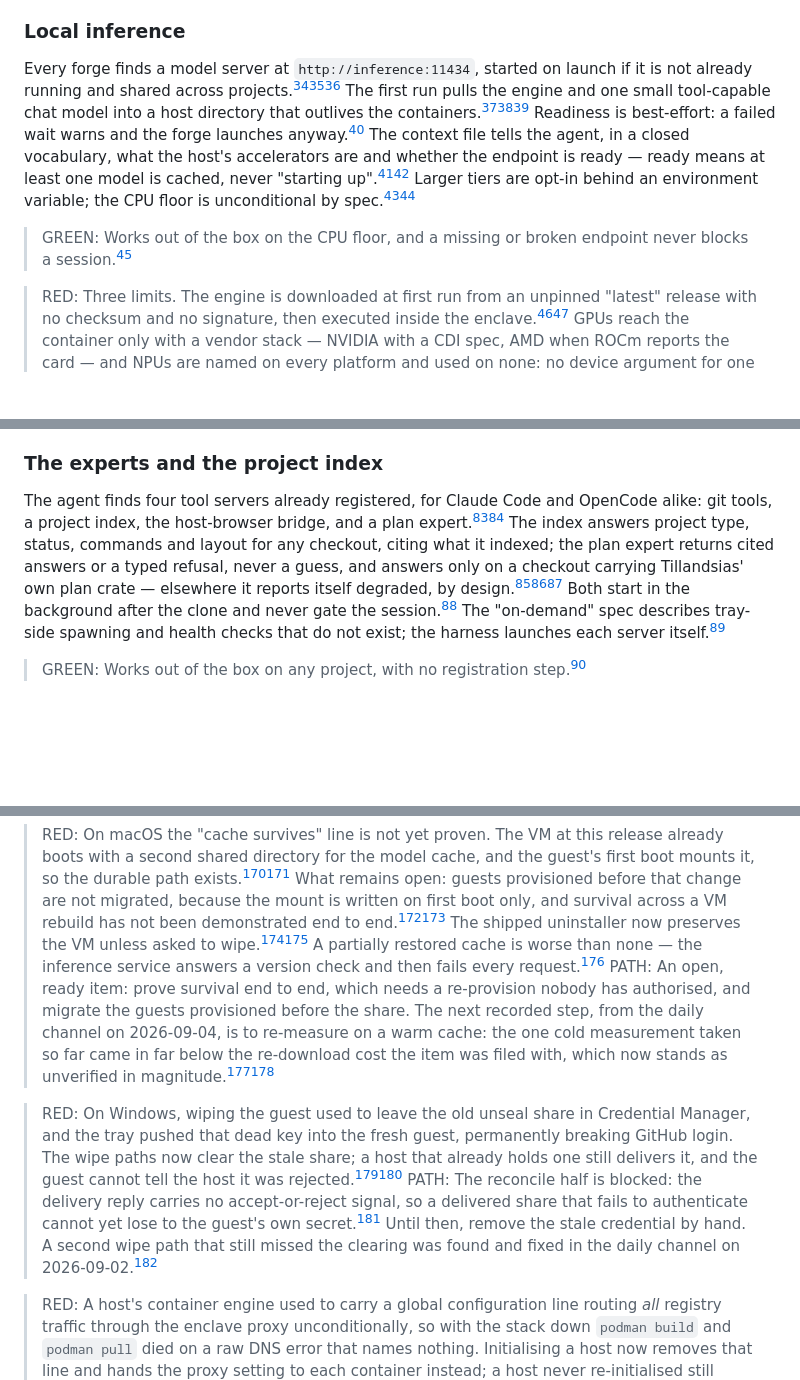
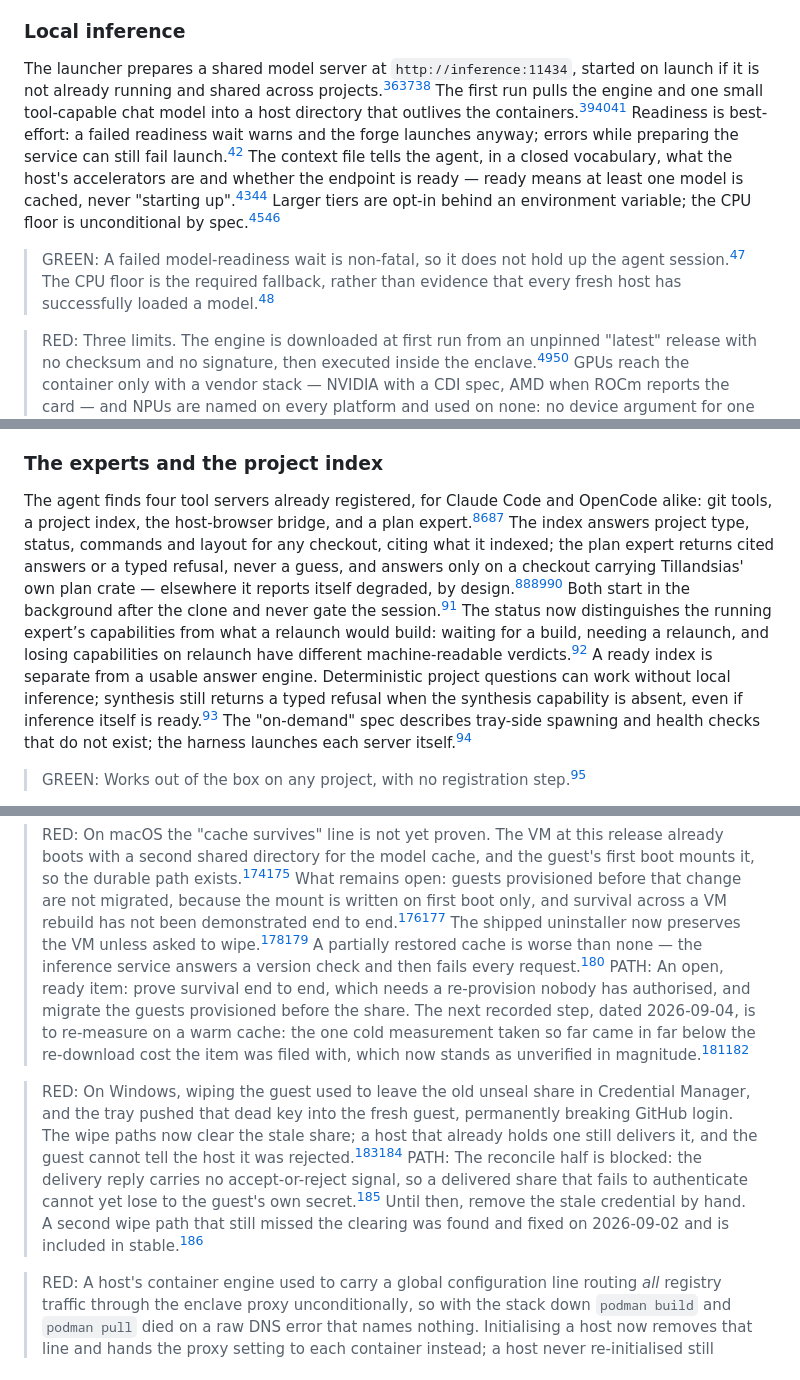
Before and after one commit to 8007342/tillandsias.org, a Markdown page: docs/matrix/level-3-power.md, 3 parts joined by grey strips. Rendered like a GitHub page; blank space fills up the shorter version.

```diff
--- a/docs/matrix/level-3-power.md
+++ b/docs/matrix/level-3-power.md
@@ -24,9 +24,9 @@ Every container is born with its proxy variables set and the proxy's certificate
 
 ### Local inference
 
-Every forge finds a model server at `http://inference:11434`, started on launch if it is not already running and shared across projects.[^45][^46][^146] The first run pulls the engine and one small tool-capable chat model into a host directory that outlives the containers.[^47][^48][^9] Readiness is best-effort: a failed wait warns and the forge launches anyway.[^46] The context file tells the agent, in a closed vocabulary, what the host's accelerators are and whether the endpoint is ready — ready means at least one model is cached, never "starting up".[^49][^50] Larger tiers are opt-in behind an environment variable; the CPU floor is unconditional by spec.[^51][^52]
+The launcher prepares a shared model server at `http://inference:11434`, started on launch if it is not already running and shared across projects.[^45][^46][^146] The first run pulls the engine and one small tool-capable chat model into a host directory that outlives the containers.[^47][^48][^9] Readiness is best-effort: a failed readiness wait warns and the forge launches anyway; errors while preparing the service can still fail launch.[^46] The context file tells the agent, in a closed vocabulary, what the host's accelerators are and whether the endpoint is ready — ready means at least one model is cached, never "starting up".[^49][^50] Larger tiers are opt-in behind an environment variable; the CPU floor is unconditional by spec.[^51][^52]
 
-> GREEN: Works out of the box on the CPU floor, and a missing or broken endpoint never blocks a session.[^46]
+> GREEN: A failed model-readiness wait is non-fatal, so it does not hold up the agent session.[^46] The CPU floor is the required fallback, rather than evidence that every fresh host has successfully loaded a model.[^52]
 
 > RED: Three limits. The engine is downloaded at first run from an unpinned "latest" release with no checksum and no signature, then executed inside the enclave.[^48][^53] GPUs reach the container only with a vendor stack — NVIDIA with a CDI spec, AMD when ROCm reports the card — and NPUs are named on every platform and used on none: no device argument for one exists in the launcher, and the spec itself says the engine cannot use them.[^54][^55][^56][^57] And the container's health check tests that the runner binary exists, not that a model loads.[^58]
 > PATH: Integrity is an open, ready item: verify the tarball against the checksum file upstream already publishes.[^53] NPUs are two open, ready items — device passthrough for the container, and a host-native sidecar for Metal and the NPUs a Linux guest cannot see.[^59][^60]
@@ -52,7 +52,7 @@ Secrets live in a Vault container at `vault:8200`, reached over TLS with the enc
 
 ### The experts and the project index
 
-The agent finds four tool servers already registered, for Claude Code and OpenCode alike: git tools, a project index, the host-browser bridge, and a plan expert.[^83][^84] The index answers project type, status, commands and layout for any checkout, citing what it indexed; the plan expert returns cited answers or a typed refusal, never a guess, and answers only on a checkout carrying Tillandsias' own plan crate — elsewhere it reports itself degraded, by design.[^85][^86][^87] Both start in the background after the clone and never gate the session.[^88] The "on-demand" spec describes tray-side spawning and health checks that do not exist; the harness launches each server itself.[^89]
+The agent finds four tool servers already registered, for Claude Code and OpenCode alike: git tools, a project index, the host-browser bridge, and a plan expert.[^83][^84] The index answers project type, status, commands and layout for any checkout, citing what it indexed; the plan expert returns cited answers or a typed refusal, never a guess, and answers only on a checkout carrying Tillandsias' own plan crate — elsewhere it reports itself degraded, by design.[^85][^86][^87] Both start in the background after the clone and never gate the session.[^88] The status now distinguishes the running expert’s capabilities from what a relaunch would build: waiting for a build, needing a relaunch, and losing capabilities on relaunch have different machine-readable verdicts.[^150] A ready index is separate from a usable answer engine. Deterministic project questions can work without local inference; synthesis still returns a typed refusal when the synthesis capability is absent, even if inference itself is ready.[^151] The "on-demand" spec describes tray-side spawning and health checks that do not exist; the harness launches each server itself.[^89]
 
 > GREEN: Works out of the box on any project, with no registration step.[^85]
 
@@ -129,10 +131,10 @@ Idempotence is what makes destroy-and-recreate a repair procedure rather than a
 > PATH: No path to green is recorded in the repo.
 
 > RED: On macOS the "cache survives" line is not yet proven. The VM at this release already boots with a second shared directory for the model cache, and the guest's first boot mounts it, so the durable path exists.[^131][^132] What remains open: guests provisioned before that change are not migrated, because the mount is written on first boot only, and survival across a VM rebuild has not been demonstrated end to end.[^11][^133] The shipped uninstaller now preserves the VM unless asked to wipe.[^134][^135] A partially restored cache is worse than none — the inference service answers a version check and then fails every request.[^11]
-> PATH: An open, ready item: prove survival end to end, which needs a re-provision nobody has authorised, and migrate the guests provisioned before the share. The next recorded step, from the daily channel on 2026-09-04, is to re-measure on a warm cache: the one cold measurement taken so far came in far below the re-download cost the item was filed with, which now stands as unverified in magnitude.[^133][^136]
+> PATH: An open, ready item: prove survival end to end, which needs a re-provision nobody has authorised, and migrate the guests provisioned before the share. The next recorded step, dated 2026-09-04, is to re-measure on a warm cache: the one cold measurement taken so far came in far below the re-download cost the item was filed with, which now stands as unverified in magnitude.[^133][^136]
 
 > RED: On Windows, wiping the guest used to leave the old unseal share in Credential Manager, and the tray pushed that dead key into the fresh guest, permanently breaking GitHub login. The wipe paths now clear the stale share; a host that already holds one still delivers it, and the guest cannot tell the host it was rejected.[^12][^137]
-> PATH: The reconcile half is blocked: the delivery reply carries no accept-or-reject signal, so a delivered share that fails to authenticate cannot yet lose to the guest's own secret.[^138] Until then, remove the stale credential by hand. A second wipe path that still missed the clearing was found and fixed in the daily channel on 2026-09-02.[^139]
+> PATH: The reconcile half is blocked: the delivery reply carries no accept-or-reject signal, so a delivered share that fails to authenticate cannot yet lose to the guest's own secret.[^138] Until then, remove the stale credential by hand. A second wipe path that still missed the clearing was found and fixed on 2026-09-02 and is included in stable.[^139]
 
 > RED: A host's container engine used to carry a global configuration line routing *all* registry traffic through the enclave proxy unconditionally, so with the stack down `podman build` and `podman pull` died on a raw DNS error that names nothing. Initialising a host now removes that line and hands the proxy setting to each container instead; a host never re-initialised still carries it, and a build that needs the absent proxy still fails without naming it.[^140][^141][^142][^13]
 > PATH: The global-config half is done: re-running initialisation converges the file.[^141] The rest is an open, ready item no one has picked up: a build must either not depend on a service that may be absent, or fail with a verdict that names the proxy.[^13]
```
Also changed, not shown: other parts of docs/matrix/level-3-power.md (+130 -119 lines).
